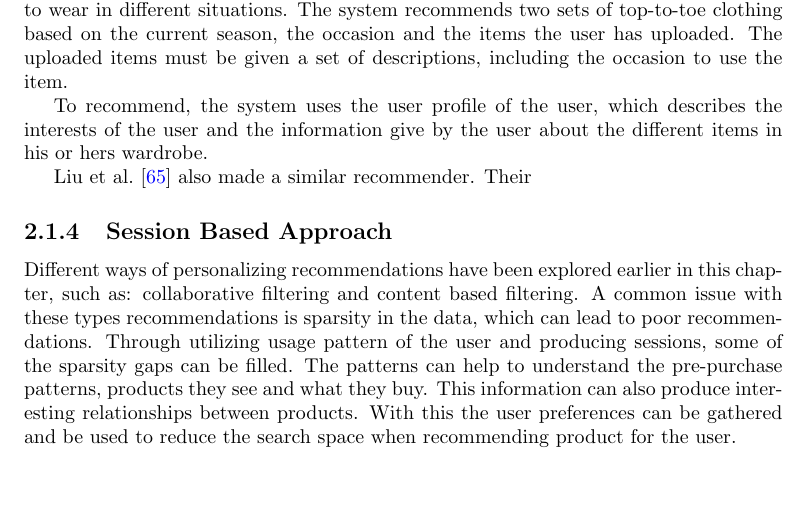
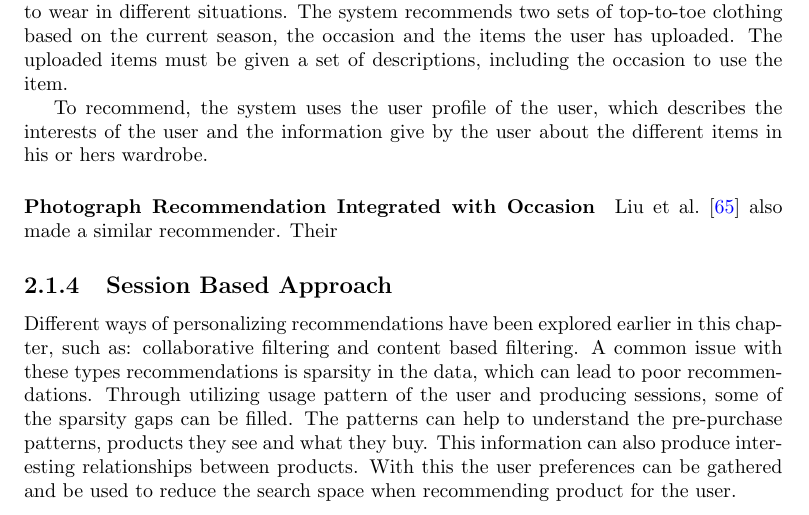
Before and after one commit to mcmhav/muchBazar, a LaTeX thesis (src/report.tex, which reads src/masterChapters/02-prestudy/01-stateOfTheArt.tex): part of page 49 of 117, cut so that both start at the same text, the shorter picture padded with empty space. Compiled offline with pdfLaTeX.

Commit message:
photograp fashion rec

```diff
--- a/src/masterChapters/02-prestudy/01-stateOfTheArt.tex
+++ b/src/masterChapters/02-prestudy/01-stateOfTheArt.tex
@@ -2180,8 +2180,11 @@ products.  This poses an issue for recommending items based on their content.
 
     To recommend, the system uses the user profile of the user, which describes the interests of the user and the information give by the user about the different items in his or hers wardrobe.
 
+\paragraph{Photograph Recommendation Integrated with Occasion} % (fold)
+\label{par:photograph_recommendation_integrated_with_occasion}
     Liu et al.~\cite{Liu:2012:HMC:2393347.2393433} also made a similar recommender.
     Their
+% paragraph photograph_recommendation_integrated_with_occasion (end)
 
 \subsection{Session Based Approach}
     Different ways of personalizing recommendations have been explored earlier in this chapter, such as: collaborative filtering and content based filtering.
```
